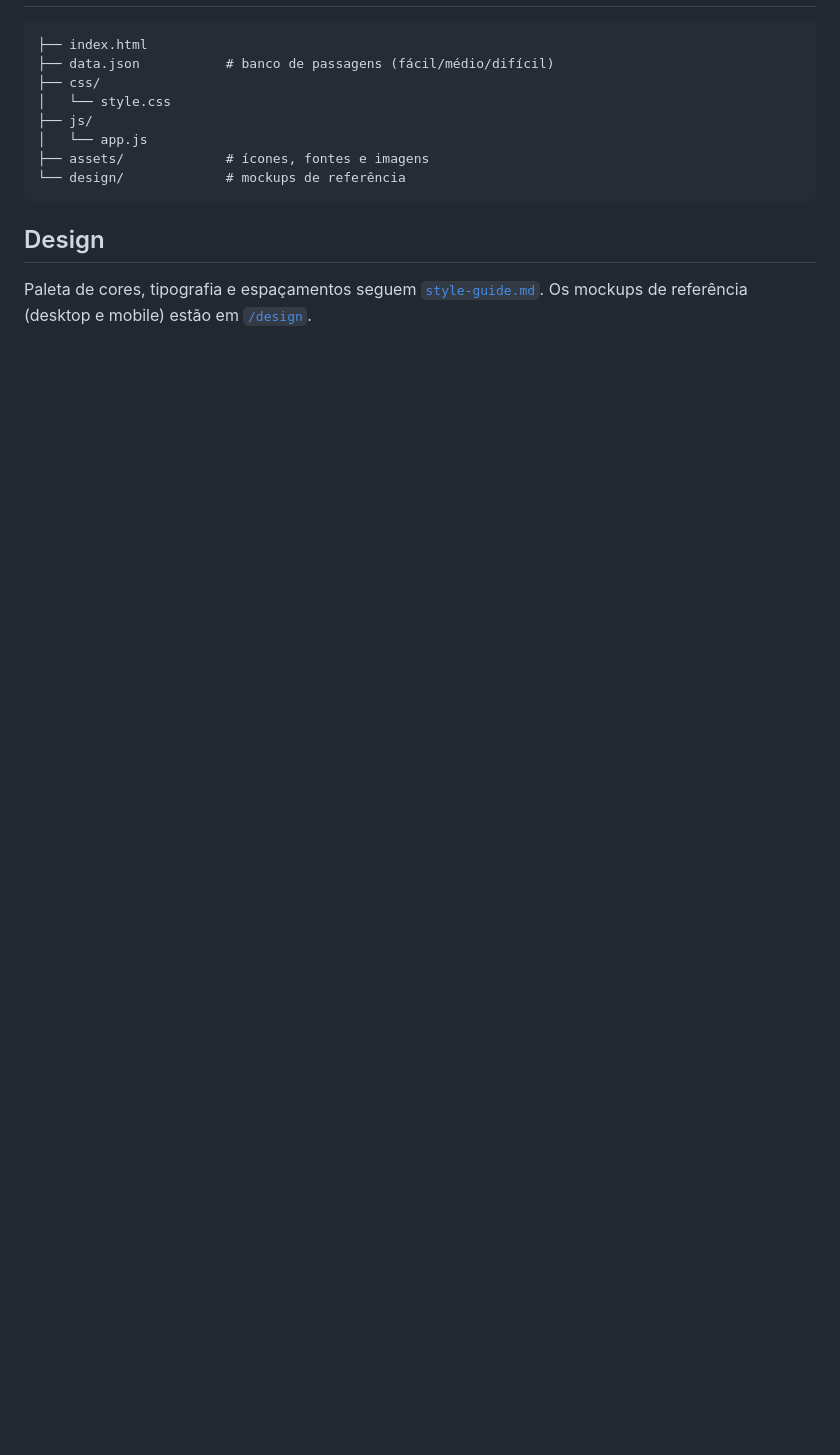
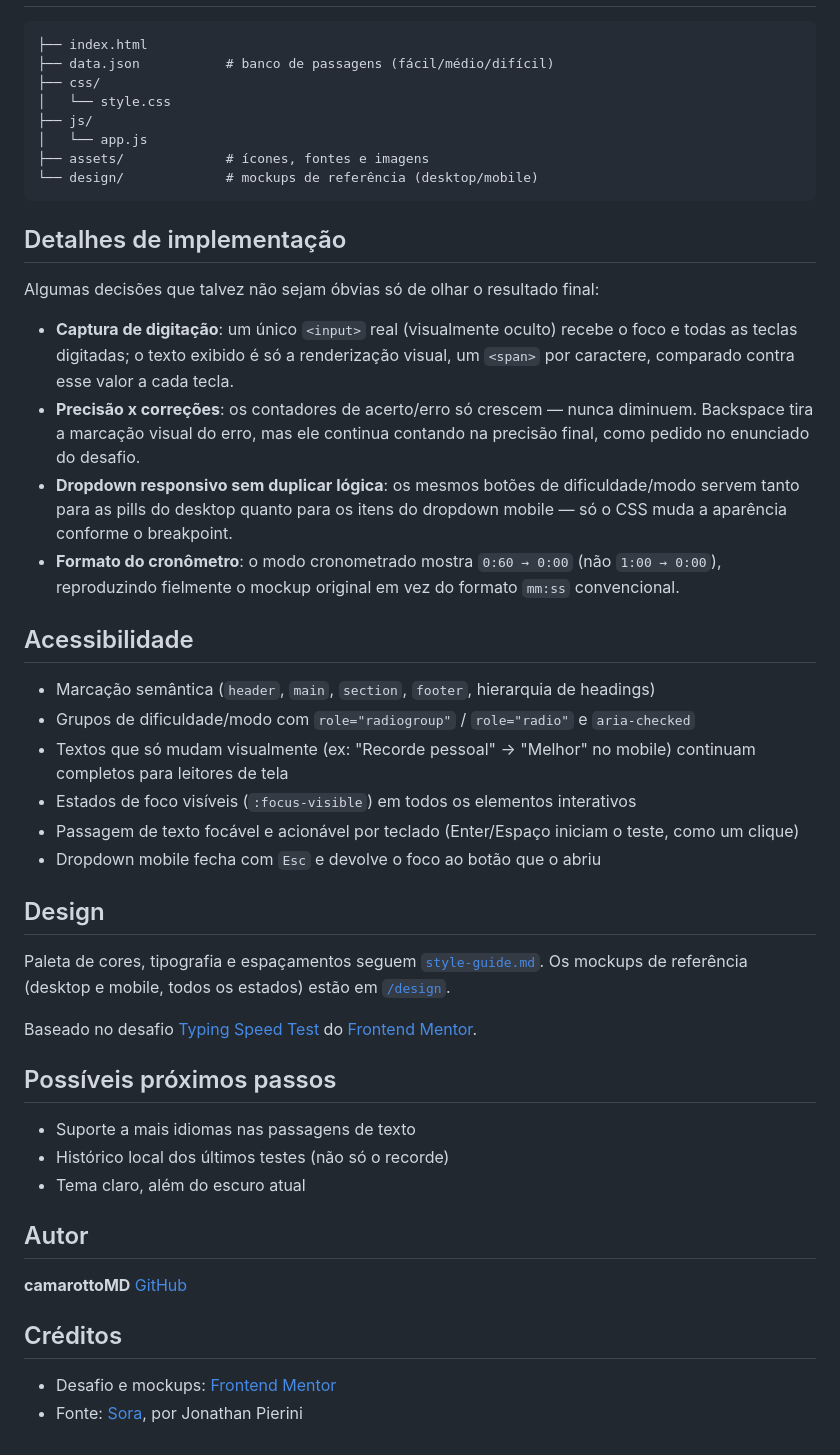
Before and after one commit to camarottoMD/typing-speed-test, a Markdown page: README.md, the part around one of its changes. GitHub-like rendering; blank space fills up the shorter version.

````diff
--- a/README.md
+++ b/README.md
@@ -41,9 +65,45 @@ npx serve .
 ├── js/
 │   └── app.js
 ├── assets/             # ícones, fontes e imagens
-└── design/             # mockups de referência
+└── design/             # mockups de referência (desktop/mobile)
 ```
+
+## Detalhes de implementação
+
+Algumas decisões que talvez não sejam óbvias só de olhar o resultado final:
+
+- **Captura de digitação**: um único `<input>` real (visualmente oculto) recebe o foco e todas as teclas digitadas; o texto exibido é só a renderização visual, um `<span>` por caractere, comparado contra esse valor a cada tecla.
+- **Precisão x correções**: os contadores de acerto/erro só crescem — nunca diminuem. Backspace tira a marcação visual do erro, mas ele continua contando na precisão final, como pedido no enunciado do desafio.
+- **Dropdown responsivo sem duplicar lógica**: os mesmos botões de dificuldade/modo servem tanto para as pills do desktop quanto para os itens do dropdown mobile — só o CSS muda a aparência conforme o breakpoint.
+- **Formato do cronômetro**: o modo cronometrado mostra `0:60 → 0:00` (não `1:00 → 0:00`), reproduzindo fielmente o mockup original em vez do formato `mm:ss` convencional.
+
+## Acessibilidade
+
+- Marcação semântica (`header`, `main`, `section`, `footer`, hierarquia de headings)
+- Grupos de dificuldade/modo com `role="radiogroup"` / `role="radio"` e `aria-checked`
+- Textos que só mudam visualmente (ex: "Recorde pessoal" → "Melhor" no mobile) continuam completos para leitores de tela
+- Estados de foco visíveis (`:focus-visible`) em todos os elementos interativos
+- Passagem de texto focável e acionável por teclado (Enter/Espaço iniciam o teste, como um clique)
+- Dropdown mobile fecha com `Esc` e devolve o foco ao botão que o abriu
 
 ## Design
 
-Paleta de cores, tipografia e espaçamentos seguem [`style-guide.md`](./style-guide.md). Os mockups de referência (desktop e mobile) estão em [`/design`](./design).
+Paleta de cores, tipografia e espaçamentos seguem [`style-guide.md`](./style-guide.md). Os mockups de referência (desktop e mobile, todos os estados) estão em [`/design`](./design).
+
+Baseado no desafio [Typing Speed Test](https://www.frontendmentor.io/challenges/typing-speed-test) do [Frontend Mentor](https://www.frontendmentor.io).
+
+## Possíveis próximos passos
+
+- Suporte a mais idiomas nas passagens de texto
+- Histórico local dos últimos testes (não só o recorde)
+- Tema claro, além do escuro atual
+
+## Autor
+
+**camarottoMD**
+[GitHub](https://github.com/camarottoMD)
+
+## Créditos
+
+- Desafio e mockups: [Frontend Mentor](https://www.frontendmentor.io)
+- Fonte: [Sora](https://fonts.google.com/specimen/Sora), por Jonathan Pierini
````
Also changed, not shown: other parts of README.md (+38 -14 lines), screenshot.png (added), 1 other file.
